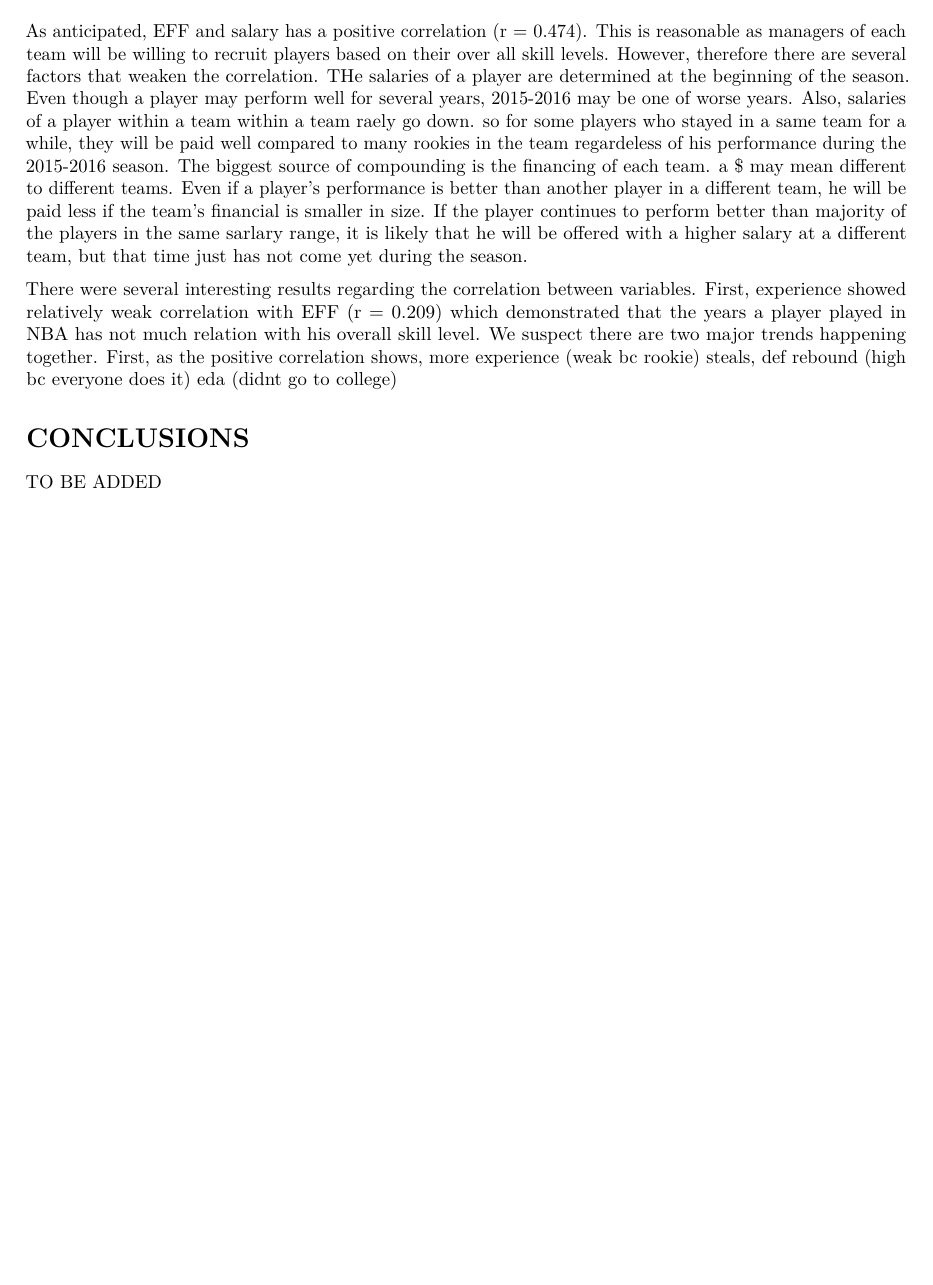
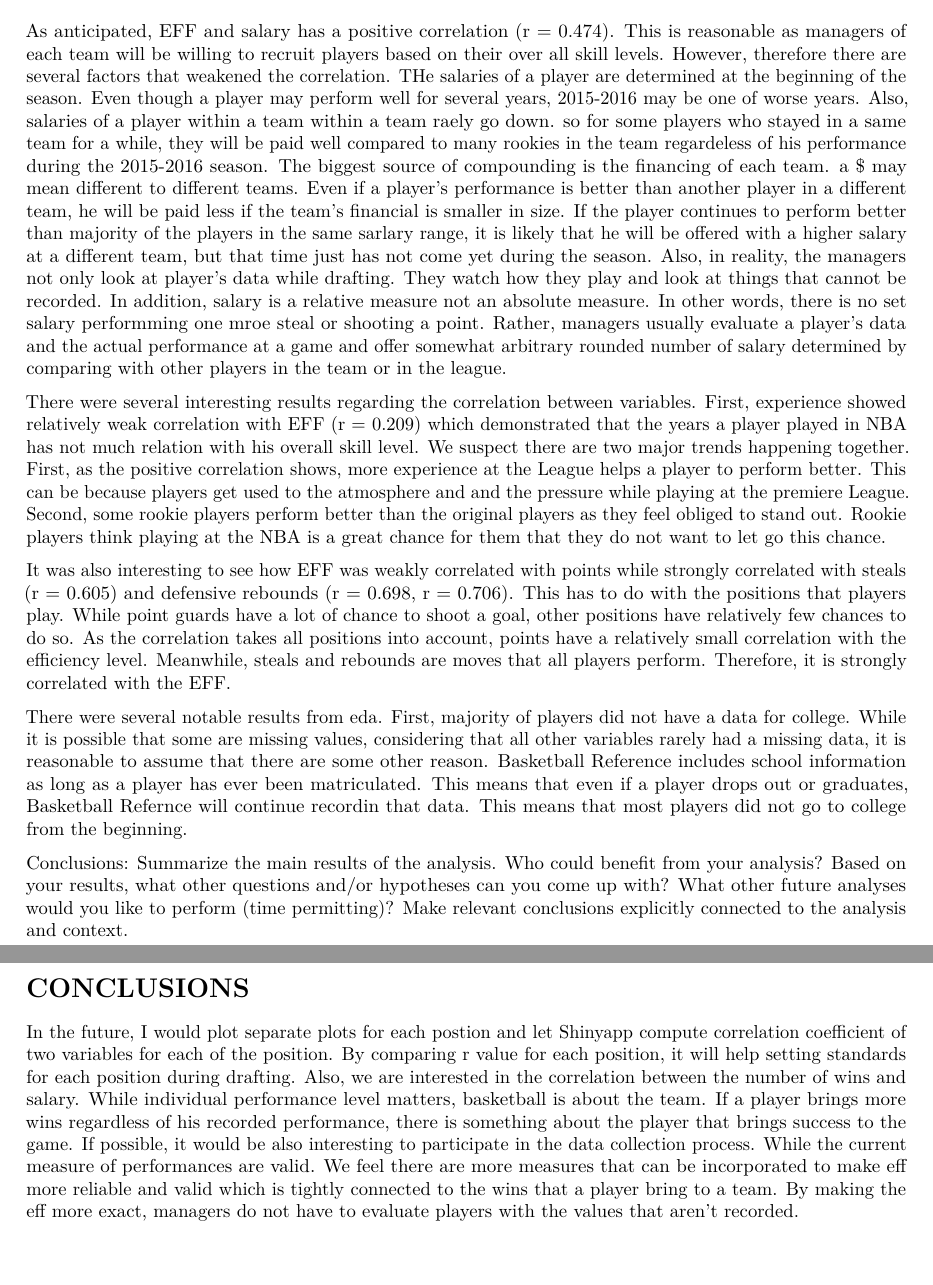
Before and after one commit to brandonpearl/stat133_final_project, an R Markdown document (project/report/report.Rmd): part of page 4 of 4 before the commit and two parts of pages 4 and 5 of 5 after it, the two joined at a grey line, cut so that both start at the same text, the shorter picture padded with empty space. Rendered offline with R 4.5, knitr and Pandoc, then LaTeX, with nearby package versions.

Commit message:
more edits on the report (not there yet)

```diff
--- a/project/report/report.Rmd
+++ b/project/report/report.Rmd
@@ -226,17 +226,27 @@ will be discussed further in the rest of the report.
 
 # RESULTS
 
-As anticipated, EFF and salary has a positive correlation (r = 0.474). This is reasonable as managers of each team will be willing to recruit players based on their over all skill levels. However, therefore there are several factors that weaken the correlation.
+As anticipated, EFF and salary has a positive correlation (r = 0.474). This is reasonable as managers of each team will be willing to recruit players based on their over all skill levels. However, therefore there are several factors that weakened the correlation.
 THe salaries of a player are determined at the beginning of the season. Even though a player may perform well for several years, 2015-2016 may be one of worse years. Also, salaries of a player within a team within a team raely go down. so for some players who stayed in a same team for a while, they will be paid well compared to many rookies in the team regardeless of his performance during the 2015-2016 season.
 The biggest source of compounding is the financing of each team. a $ may mean different to different teams. Even if a player's performance is better than another player in a different team, he will be paid less if the team's financial is smaller in size. If the player continues to perform better than majority of the players in the same sarlary range, it is likely that he will be offered with a higher salary at a different team, but that time just has not come yet during the season.
+Also, in reality, the managers not only look at player's data while drafting. They watch how they play and look at things that cannot be recorded.
+In addition, salary is a relative measure not an absolute measure. In other words, there is no set salary performming one mroe steal or shooting a point. Rather, managers usually evaluate a player's data and the actual performance at a game and offer somewhat arbitrary rounded number of salary determined by comparing with other players in the team or in the league.
 
 There were several interesting results regarding the correlation between variables.
-First, experience showed relatively weak correlation with EFF (r = 0.209) which demonstrated that the years a player played in NBA has not much relation with his overall skill level. We suspect there are two major trends happening together. First, as the positive correlation shows, more
-experience (weak bc rookie)
-steals, def rebound (high bc everyone does it)
-eda (didnt go to college)
+First, experience showed relatively weak correlation with EFF (r = 0.209) which demonstrated that the years a player played in NBA has not much relation with his overall skill level. We suspect there are two major trends happening together. First, as the positive correlation shows, more experience at the League helps a player to perform better. This can be because players get used to the atmosphere and and the pressure while playing at the premiere League. Second, some rookie players perform better than the original players as they feel obliged to stand out. Rookie players think playing at the NBA is a great chance for them that they do not want to let go this chance.
+
+It was also interesting to see how EFF was weakly correlated with points while strongly correlated with steals (r = 0.605) and defensive rebounds (r = 0.698, r = 0.706). This has to do with the positions that players play. While point guards have a lot of chance to shoot a goal, other positions have relatively few chances to do so. As the correlation takes all positions into account, points have a relatively small correlation with the efficiency level. Meanwhile, steals and rebounds are moves that all players perform. Therefore, it is strongly correlated with the EFF.
+
+There were several notable results from eda. First, majority of players did not have a data for college. While it is possible that some are missing values, considering that all other variables rarely had a missing data, it is reasonable to assume that there are some other reason. Basketball Reference includes school information as long as a player has ever been matriculated. This means that even if a player drops out or graduates, Basketball Refernce will continue recordin that data. This means that most players did not go to college from the beginning.
+
+Conclusions: Summarize the main results of the analysis. Who could benefit from your
+analysis? Based on your results, what other questions and/or hypotheses can you come up
+with? What other future analyses would you like to perform (time permitting)? Make relevant
+conclusions explicitly connected to the analysis and context.
 
 
 # CONCLUSIONS
 
-TO BE ADDED
+In the future, I would plot separate plots for each postion and let Shinyapp compute correlation coefficient of two variables for each of the position. By comparing r value for each position, it will help setting standards for each position during drafting.
+Also, we are interested in the correlation between the number of wins and salary. While individual performance level matters, basketball is about the team. If a player brings more wins regardless of his recorded performance, there is something about the player that brings success to the game.
+If possible, it would be also interesting to participate in the data collection process. While the current measure of performances are valid. We feel there are more measures that can be incorporated to make eff more reliable and valid which is tightly connected to the wins that a player bring to a team. By making the eff more exact, managers do not have to evaluate players with the values that aren't recorded.
```
